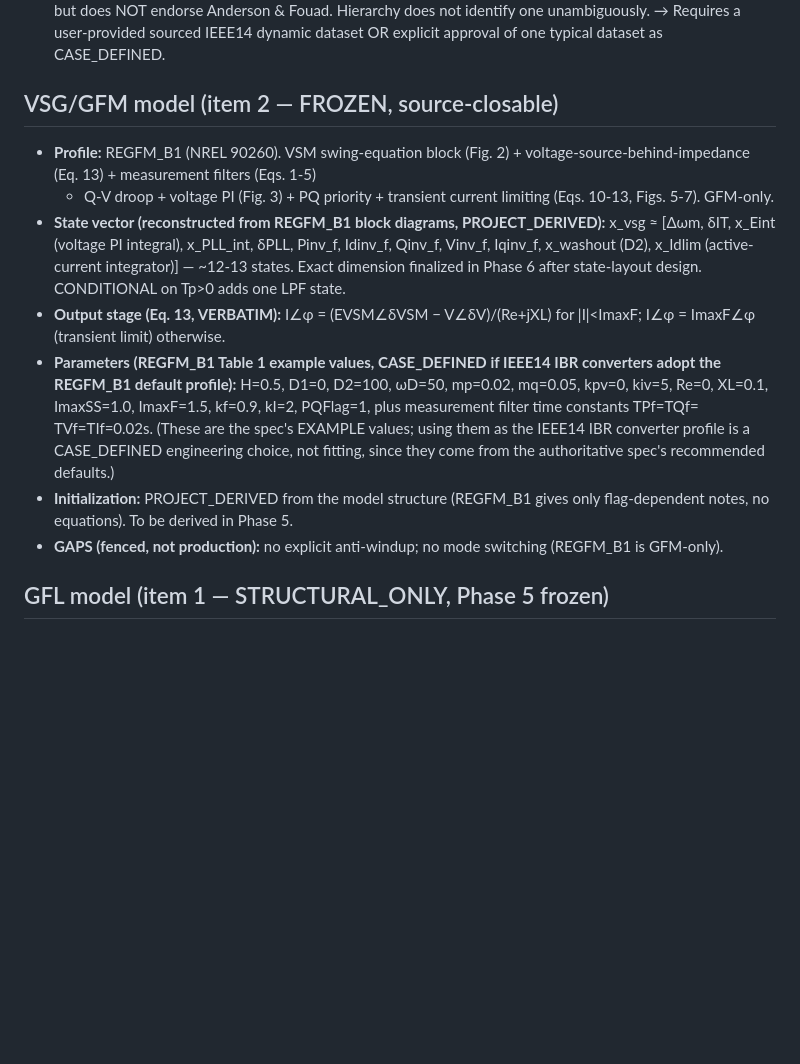
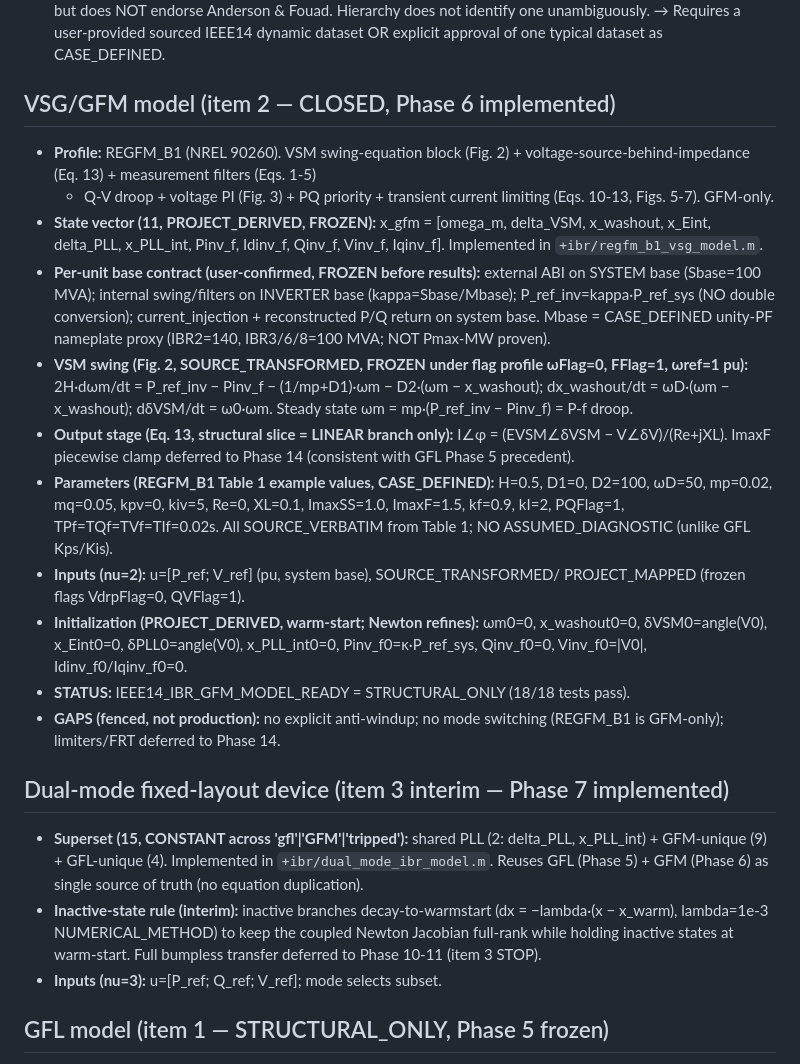
Before and after one commit to 123456mmass/GridFormLab, a Markdown page: docs/project/IEEE14_IBR_FROZEN_CONTRACT.md, the part around the change. GitHub-like rendering; blank space fills up the shorter version.

Commit message:
Phase 6-8 (F4): contract doc updates — Item 2 CLOSED, GFM frozen contract
IEEE14_IBR_EQUATION_SOURCE_MATRIX.md: Item 2 (VSG/VSM) status PARTIAL-TO-
CLOSEABLE -> CLOSED (Phase 6). Documents the 11-state model, the per-unit
base contract (kappa=Sbase/Mbase, no double conversion), the SOURCE_TRANSFORMED
swing ODE under frozen flag profile, and Phase 7-8 closure (dual-mode 15-state
superset, IEEE14 real-device builder). Summary: 0/9 -> 1/9 source-closed.

IEEE14_IBR_FROZEN_CONTRACT.md: GFM section updated from 'FROZEN, source-
closable' to 'CLOSED, Phase 6 implemented'. Records the 11-state vector,
per-unit base contract, swing ODE, output stage (Eq.13 linear branch),
parameter table (all SOURCE_VERBATIM, NO ASSUMED_DIAGNOSTIC), inputs
(nu=2, SOURCE_TRANSFORMED/PROJECT_MAPPED), initialization. Adds dual-mode
fixed-layout section (Phase 7) with decay-to-warmstart interim for item 3.

Verified: 33/33 tests pass (18 GFM + 9 dual-mode + 6 Phase 8). mixed_equilibrium
_solve works with real devices unmodified (SG_ON + SG_OFF+GFM converge; pure-
GFL SG_OFF fails closed). IBR_PRODUCTION_INTEGRATION_READY stays NOT_READY.

```diff
--- a/docs/project/IEEE14_IBR_FROZEN_CONTRACT.md
+++ b/docs/project/IEEE14_IBR_FROZEN_CONTRACT.md
@@ -45,32 +45,52 @@ selection used the predeclared hierarchy where alternatives existed.
   → Requires a user-provided sourced IEEE14 dynamic dataset OR explicit
   approval of one typical dataset as CASE_DEFINED.
 
-## VSG/GFM model (item 2 — FROZEN, source-closable)
+## VSG/GFM model (item 2 — CLOSED, Phase 6 implemented)
 
 - **Profile:** REGFM_B1 (NREL 90260). VSM swing-equation block (Fig. 2) +
   voltage-source-behind-impedance (Eq. 13) + measurement filters (Eqs. 1-5)
   + Q-V droop + voltage PI (Fig. 3) + PQ priority + transient current
   limiting (Eqs. 10-13, Figs. 5-7). GFM-only.
-- **State vector (reconstructed from REGFM_B1 block diagrams,
-  PROJECT_DERIVED):** x_vsg ≈ [Δωm, δIT, x_Eint (voltage PI integral),
-  x_PLL_int, δPLL, Pinv_f, Idinv_f, Qinv_f, Vinv_f, Iqinv_f, x_washout (D2),
-  x_Idlim (active-current integrator)] — ~12-13 states. Exact dimension
-  finalized in Phase 6 after state-layout design. CONDITIONAL on Tp>0 adds
-  one LPF state.
-- **Output stage (Eq. 13, VERBATIM):** I∠φ = (EVSM∠δVSM − V∠δV)/(Re+jXL)
-  for |I|<ImaxF; I∠φ = ImaxF∠φ (transient limit) otherwise.
-- **Parameters (REGFM_B1 Table 1 example values, CASE_DEFINED if IEEE14
-  IBR converters adopt the REGFM_B1 default profile):** H=0.5, D1=0, D2=100,
-  ωD=50, mp=0.02, mq=0.05, kpv=0, kiv=5, Re=0, XL=0.1, ImaxSS=1.0, ImaxF=1.5,
-  kf=0.9, kI=2, PQFlag=1, plus measurement filter time constants TPf=TQf=
-  TVf=TIf=0.02s. (These are the spec's EXAMPLE values; using them as the
-  IEEE14 IBR converter profile is a CASE_DEFINED engineering choice, not
-  fitting, since they come from the authoritative spec's recommended
-  defaults.)
-- **Initialization:** PROJECT_DERIVED from the model structure (REGFM_B1
-  gives only flag-dependent notes, no equations). To be derived in Phase 5.
-- **GAPS (fenced, not production):** no explicit anti-windup; no mode
-  switching (REGFM_B1 is GFM-only).
+- **State vector (11, PROJECT_DERIVED, FROZEN):** x_gfm = [omega_m, delta_VSM,
+  x_washout, x_Eint, delta_PLL, x_PLL_int, Pinv_f, Idinv_f, Qinv_f, Vinv_f,
+  Iqinv_f]. Implemented in `+ibr/regfm_b1_vsg_model.m`.
+- **Per-unit base contract (user-confirmed, FROZEN before results):** external
+  ABI on SYSTEM base (Sbase=100 MVA); internal swing/filters on INVERTER base
+  (kappa=Sbase/Mbase); P_ref_inv=kappa·P_ref_sys (NO double conversion);
+  current_injection + reconstructed P/Q return on system base. Mbase =
+  CASE_DEFINED unity-PF nameplate proxy (IBR2=140, IBR3/6/8=100 MVA; NOT
+  Pmax-MW proven).
+- **VSM swing (Fig. 2, SOURCE_TRANSFORMED, FROZEN under flag profile
+  ωFlag=0, FFlag=1, ωref=1 pu):** 2H·dωm/dt = P_ref_inv − Pinv_f −
+  (1/mp+D1)·ωm − D2·(ωm − x_washout); dx_washout/dt = ωD·(ωm − x_washout);
+  dδVSM/dt = ω0·ωm. Steady state ωm = mp·(P_ref_inv − Pinv_f) = P-f droop.
+- **Output stage (Eq. 13, structural slice = LINEAR branch only):**
+  I∠φ = (EVSM∠δVSM − V∠δV)/(Re+jXL). ImaxF piecewise clamp deferred to
+  Phase 14 (consistent with GFL Phase 5 precedent).
+- **Parameters (REGFM_B1 Table 1 example values, CASE_DEFINED):** H=0.5, D1=0,
+  D2=100, ωD=50, mp=0.02, mq=0.05, kpv=0, kiv=5, Re=0, XL=0.1, ImaxSS=1.0,
+  ImaxF=1.5, kf=0.9, kI=2, PQFlag=1, TPf=TQf=TVf=TIf=0.02s. All SOURCE_VERBATIM
+  from Table 1; NO ASSUMED_DIAGNOSTIC (unlike GFL Kps/Kis).
+- **Inputs (nu=2):** u=[P_ref; V_ref] (pu, system base), SOURCE_TRANSFORMED/
+  PROJECT_MAPPED (frozen flags VdrpFlag=0, QVFlag=1).
+- **Initialization (PROJECT_DERIVED, warm-start; Newton refines):** ωm0=0,
+  x_washout0=0, δVSM0=angle(V0), x_Eint0=0, δPLL0=angle(V0), x_PLL_int0=0,
+  Pinv_f0=κ·P_ref_sys, Qinv_f0=0, Vinv_f0=|V0|, Idinv_f0/Iqinv_f0=0.
+- **STATUS:** IEEE14_IBR_GFM_MODEL_READY = STRUCTURAL_ONLY (18/18 tests pass).
+- **GAPS (fenced, not production):** no explicit anti-windup; no mode switching
+  (REGFM_B1 is GFM-only); limiters/FRT deferred to Phase 14.
+
+## Dual-mode fixed-layout device (item 3 interim — Phase 7 implemented)
+
+- **Superset (15, CONSTANT across 'gfl'|'GFM'|'tripped'):** shared PLL (2:
+  delta_PLL, x_PLL_int) + GFM-unique (9) + GFL-unique (4). Implemented in
+  `+ibr/dual_mode_ibr_model.m`. Reuses GFL (Phase 5) + GFM (Phase 6) as
+  single source of truth (no equation duplication).
+- **Inactive-state rule (interim):** inactive branches decay-to-warmstart
+  (dx = −lambda·(x − x_warm), lambda=1e-3 NUMERICAL_METHOD) to keep the
+  coupled Newton Jacobian full-rank while holding inactive states at
+  warm-start. Full bumpless transfer deferred to Phase 10-11 (item 3 STOP).
+- **Inputs (nu=3):** u=[P_ref; Q_ref; V_ref]; mode selects subset.
 
 ## GFL model (item 1 — STRUCTURAL_ONLY, Phase 5 frozen)
 
```
Also changed, not shown: docs/project/IEEE14_IBR_EQUATION_SOURCE_MATRIX.md (+26 -11 lines).
